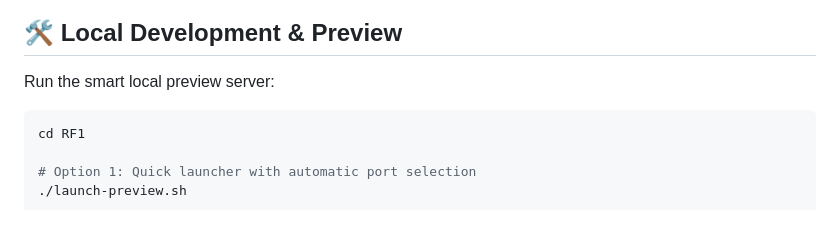
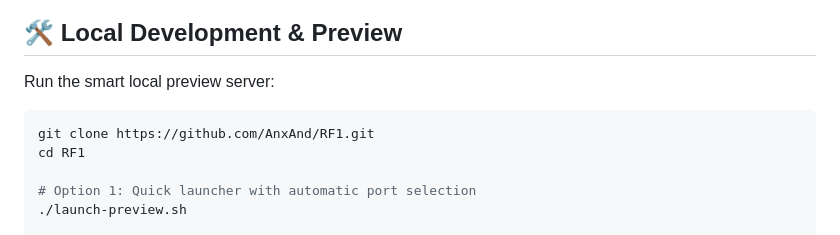
Before and after one commit to AnxAnd/RF1, a Markdown page: README.md, the part around the change. Drawn GitHub-style.

Commit message:
Sanitize local path in README

````diff
--- a/README.md
+++ b/README.md
@@ -96,6 +96,7 @@ Switch views anytime with the **Side PTT Button**, or tap the persistent bottom
 Run the smart local preview server:
 
 ```bash
+git clone https://github.com/AnxAnd/RF1.git
 cd RF1
 
 # Option 1: Quick launcher with automatic port selection
````
